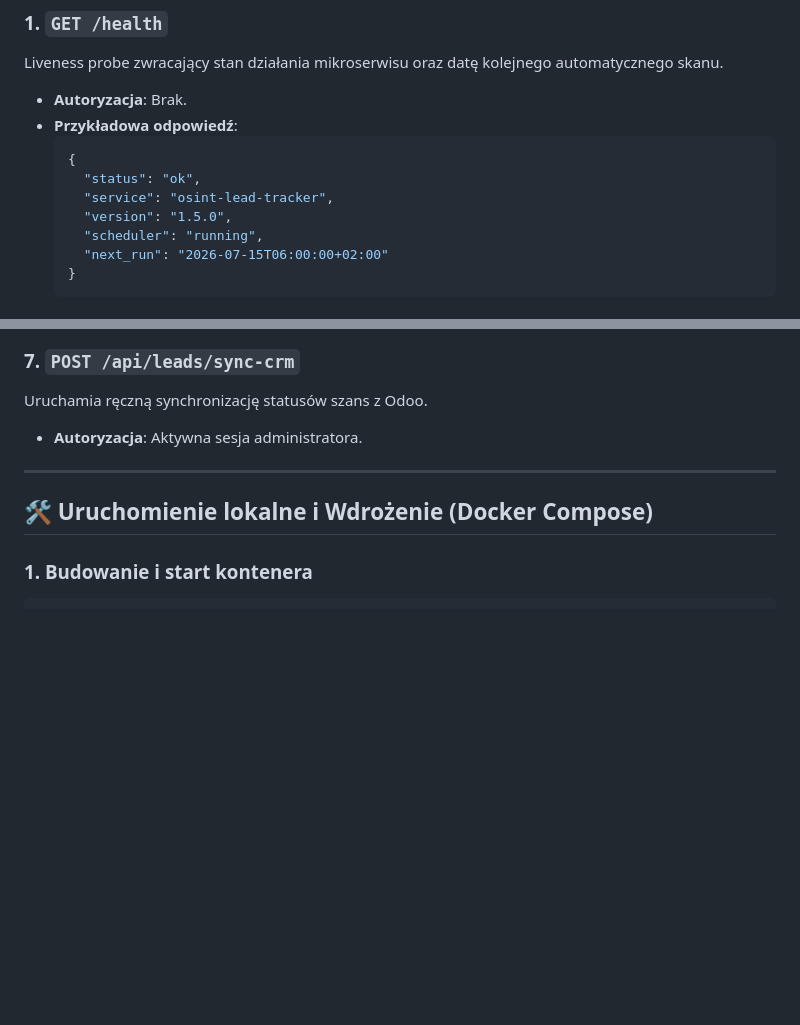
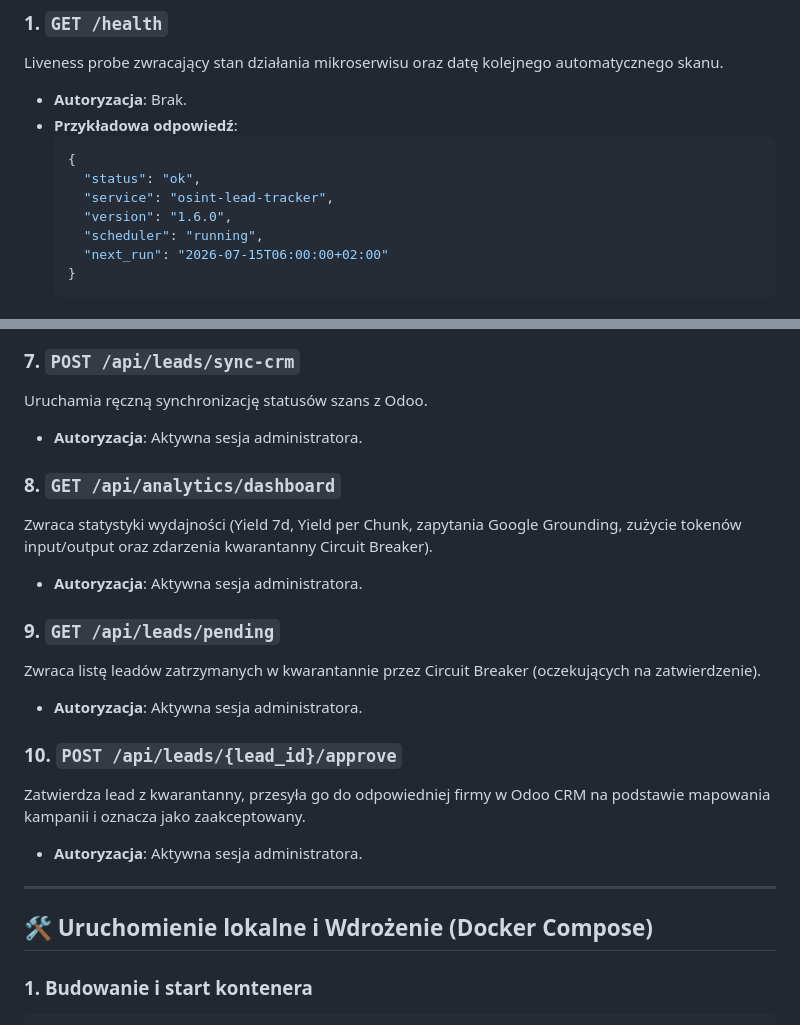
Before and after one commit to tkogut/osint-lead-tracker, a Markdown page: README.md, 2 parts joined by grey strips. Drawn GitHub-style; blank space fills up the shorter version.

Commit message:
docs: bump version to v1.6.0 and document new endpoints

```diff
--- a/README.md
+++ b/README.md
@@ -117,7 +117,7 @@ Liveness probe zwracający stan działania mikroserwisu oraz datę kolejnego aut
   {
     "status": "ok",
     "service": "osint-lead-tracker",
-    "version": "1.5.0",
+    "version": "1.6.0",
     "scheduler": "running",
     "next_run": "2026-07-15T06:00:00+02:00"
   }
@@ -161,6 +161,18 @@ Zwraca historię modyfikacji promptów wraz ze wskaźnikami konwersji i sprzeda
 Uruchamia ręczną synchronizację statusów szans z Odoo.
 * **Autoryzacja**: Aktywna sesja administratora.
 
+### 8. `GET /api/analytics/dashboard`
+Zwraca statystyki wydajności (Yield 7d, Yield per Chunk, zapytania Google Grounding, zużycie tokenów input/output oraz zdarzenia kwarantanny Circuit Breaker).
+* **Autoryzacja**: Aktywna sesja administratora.
+
+### 9. `GET /api/leads/pending`
+Zwraca listę leadów zatrzymanych w kwarantannie przez Circuit Breaker (oczekujących na zatwierdzenie).
+* **Autoryzacja**: Aktywna sesja administratora.
+
+### 10. `POST /api/leads/{lead_id}/approve`
+Zatwierdza lead z kwarantanny, przesyła go do odpowiedniej firmy w Odoo CRM na podstawie mapowania kampanii i oznacza jako zaakceptowany.
+* **Autoryzacja**: Aktywna sesja administratora.
+
 ---
 
 ## 🛠️ Uruchomienie lokalne i Wdrożenie (Docker Compose)
```
Also changed, not shown: CHANGELOG.md (+10 -0 lines).
